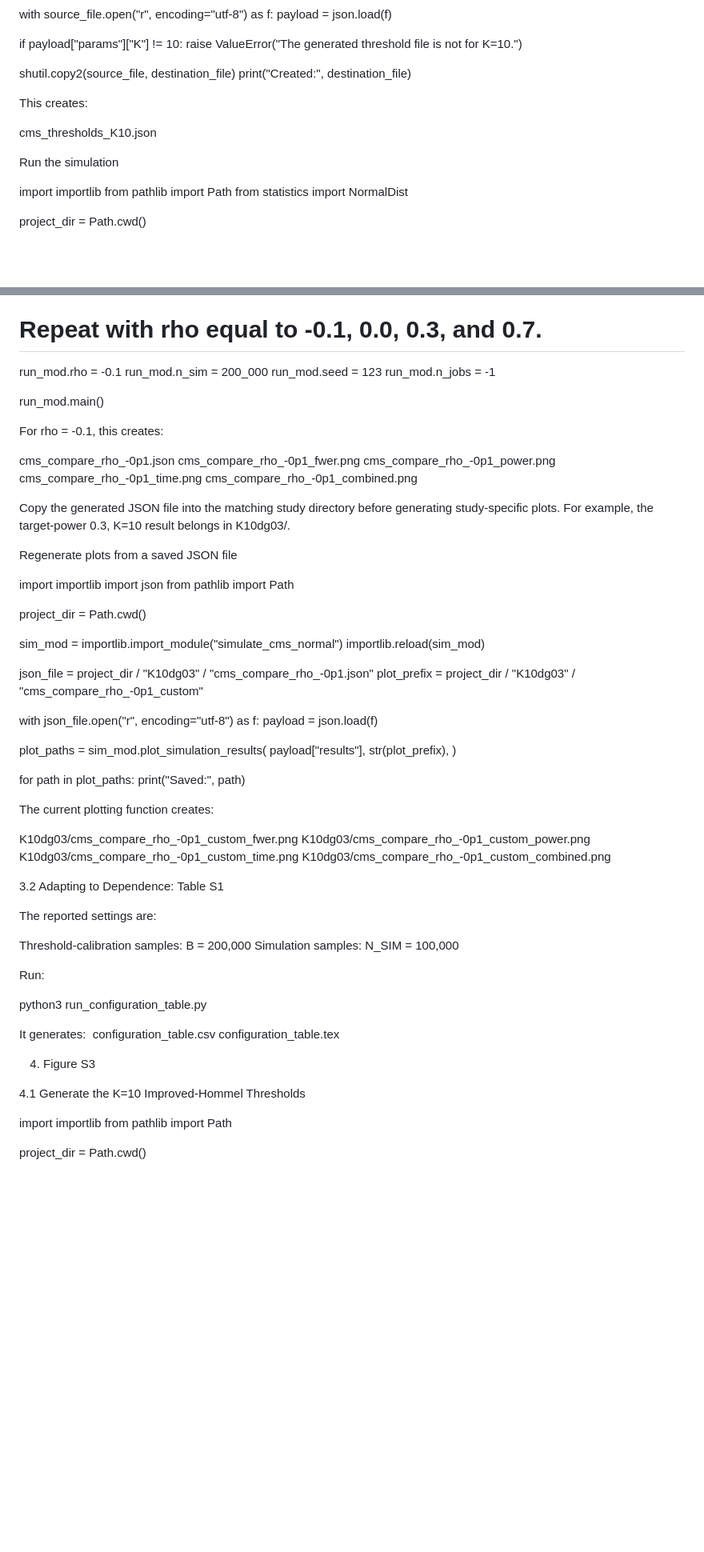
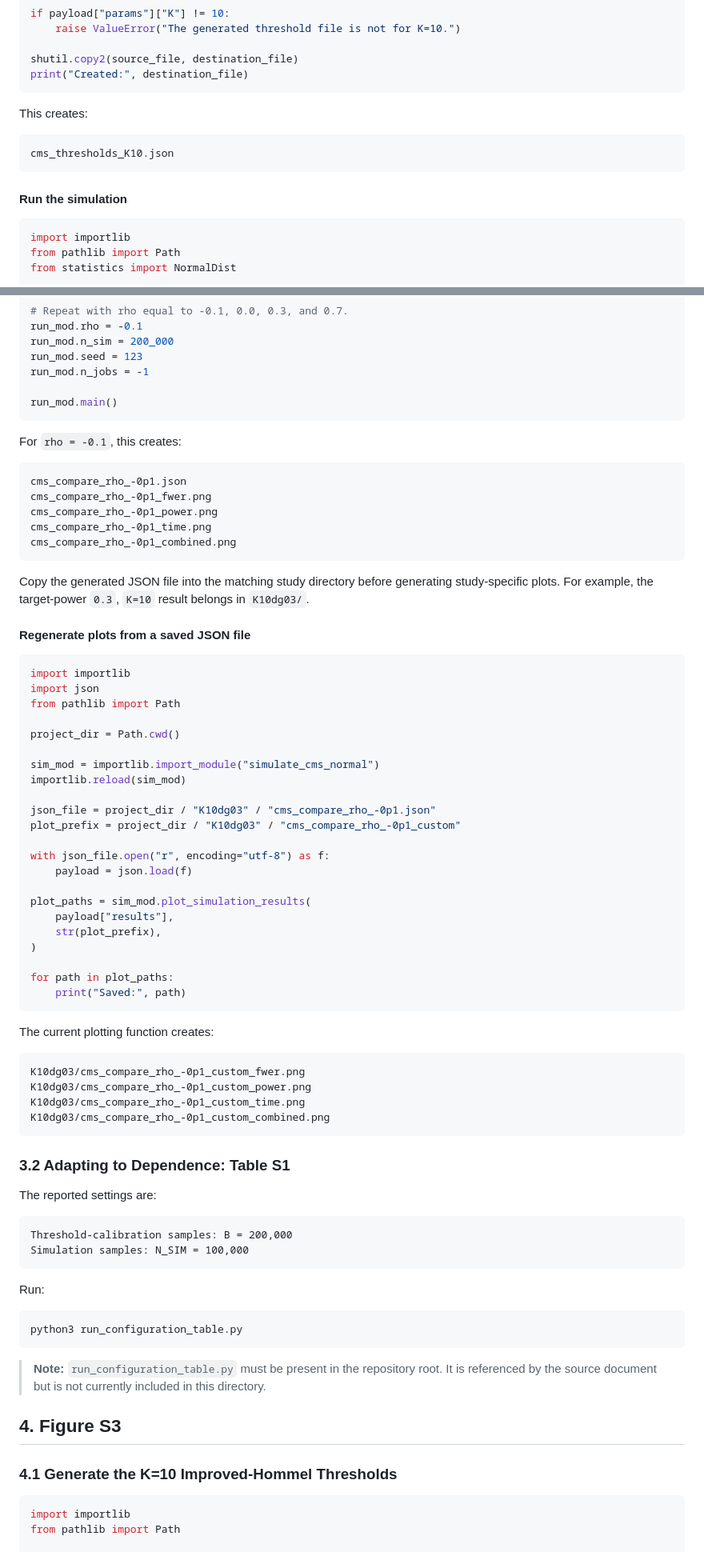
Before and after one commit to rajeslab/BUStrongControl.R1, a Markdown page: README.md, 2 parts joined by grey strips. Shown at 80% size. Rendered like a GitHub page; blank space fills up the shorter version.

````diff
--- a/README.md
+++ b/README.md
@@ -161,15 +172,17 @@ if payload["params"]["K"] != 10:
 
 shutil.copy2(source_file, destination_file)
 print("Created:", destination_file)
-
+```
 
 This creates:
 
+```text
 cms_thresholds_K10.json
+```
 
+#### Run the simulation
 
-Run the simulation
-
+```python
 import importlib
 from pathlib import Path
 from statistics import NormalDist
@@ -200,21 +213,23 @@ run_mod.seed = 123
 run_mod.n_jobs = -1
 
 run_mod.main()
+```
 
+For `rho = -0.1`, this creates:
 
-For rho = -0.1, this creates:
-
+```text
 cms_compare_rho_-0p1.json
 cms_compare_rho_-0p1_fwer.png
 cms_compare_rho_-0p1_power.png
 cms_compare_rho_-0p1_time.png
 cms_compare_rho_-0p1_combined.png
+```
 
+Copy the generated JSON file into the matching study directory before generating study-specific plots. For example, the target-power `0.3`, `K=10` result belongs in `K10dg03/`.
 
-Copy the generated JSON file into the matching study directory before generating study-specific plots. For example, the target-power 0.3, K=10 result belongs in K10dg03/.
+#### Regenerate plots from a saved JSON file
 
-Regenerate plots from a saved JSON file
-
+```python
 import importlib
 import json
 from pathlib import Path
@@ -237,37 +252,39 @@ plot_paths = sim_mod.plot_simulation_results(
 
 for path in plot_paths:
     print("Saved:", path)
-
+```
 
 The current plotting function creates:
 
+```text
 K10dg03/cms_compare_rho_-0p1_custom_fwer.png
 K10dg03/cms_compare_rho_-0p1_custom_power.png
 K10dg03/cms_compare_rho_-0p1_custom_time.png
 K10dg03/cms_compare_rho_-0p1_custom_combined.png
+```
 
-
-3.2 Adapting to Dependence: Table S1
+### 3.2 Adapting to Dependence: Table S1
 
 The reported settings are:
 
+```text
 Threshold-calibration samples: B = 200,000
 Simulation samples: N_SIM = 100,000
-
+```
 
 Run:
 
+```bash
 python3 run_configuration_table.py
+```
 
-It generates:
-configuration_table.csv
-configuration_table.tex
+> **Note:** `run_configuration_table.py` must be present in the repository root. It is referenced by the source document but is not currently included in this directory.
 
+## 4. Figure S3
 
-4. Figure S3
+### 4.1 Generate the K=10 Improved-Hommel Thresholds
 
-4.1 Generate the K=10 Improved-Hommel Thresholds
-
+```python
 import importlib
 from pathlib import Path
 
````
Also changed, not shown: other parts of README.md (+40 -25 lines).
